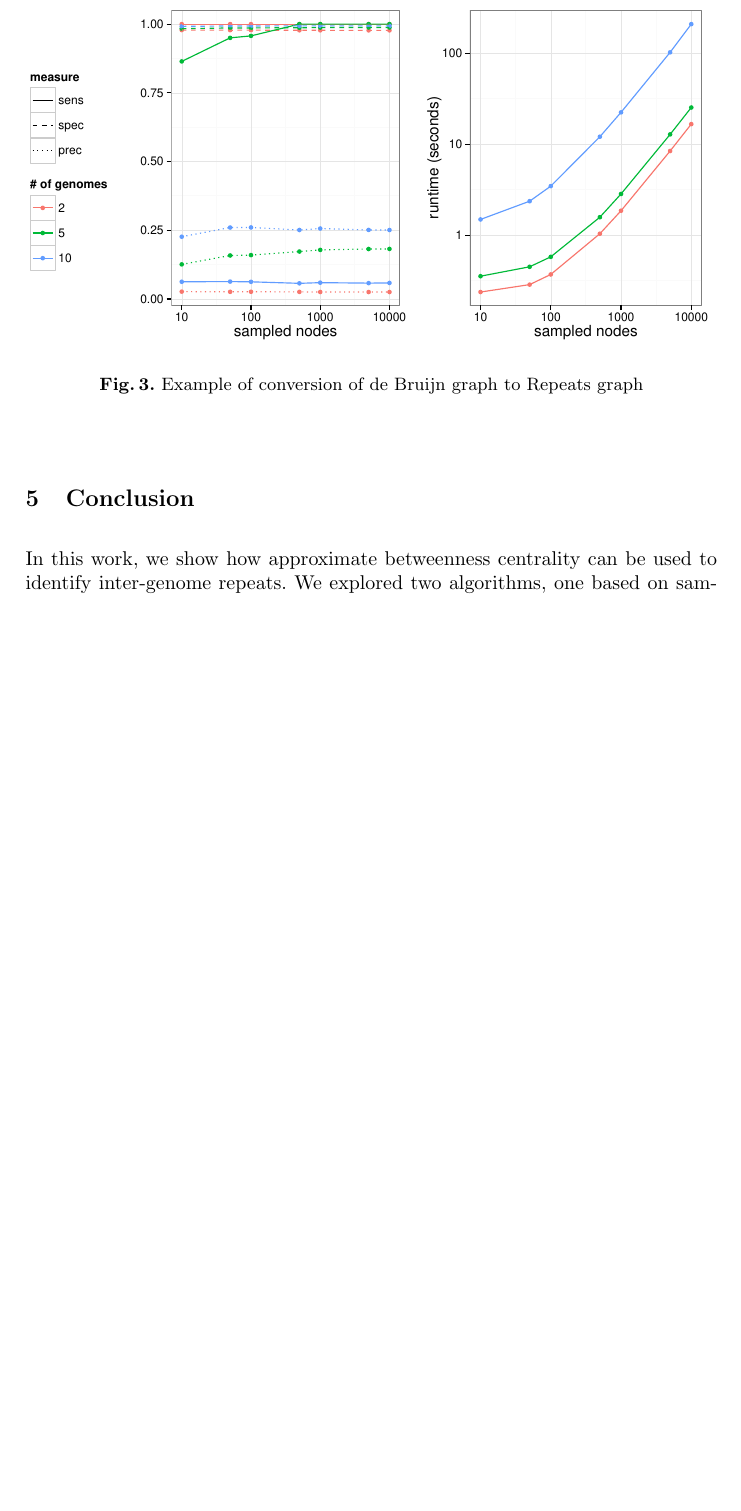
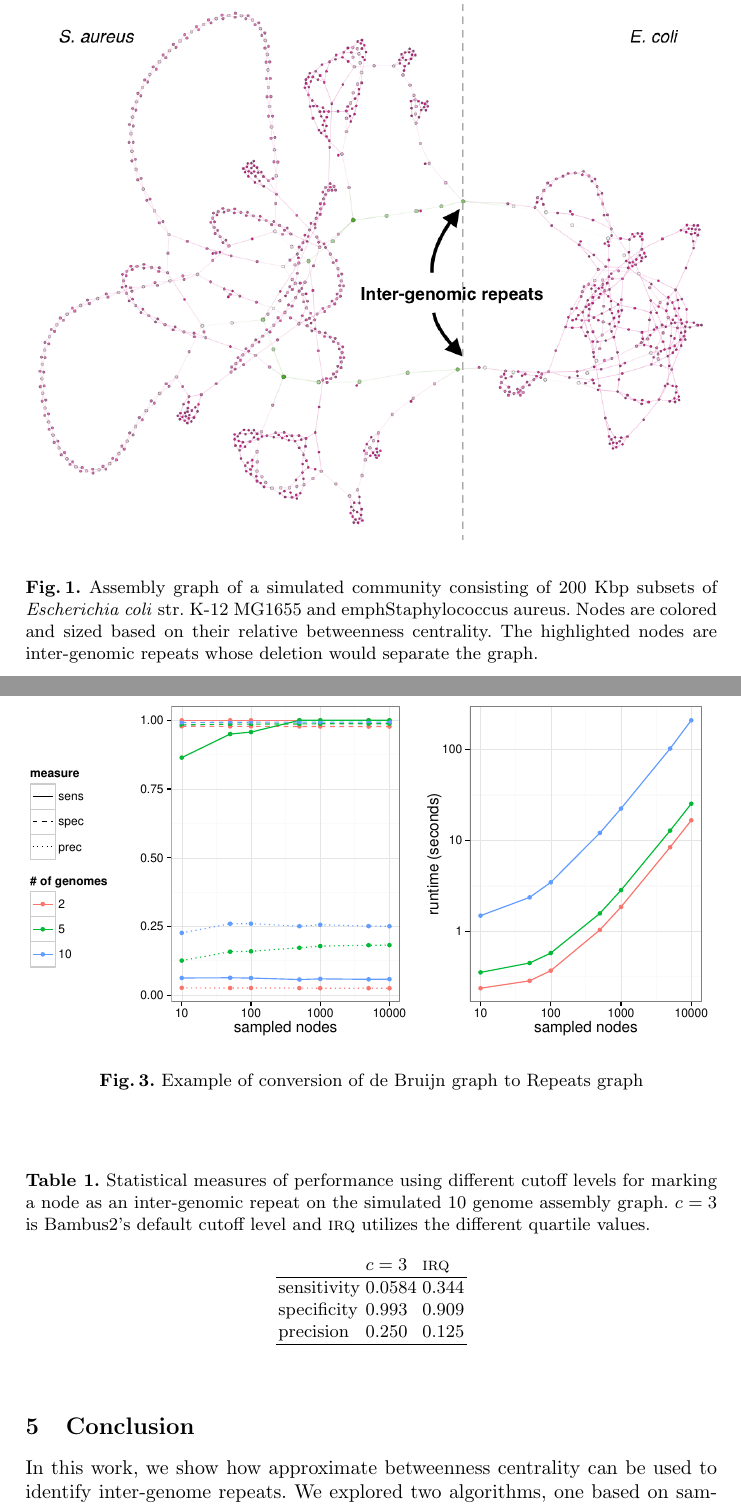
Before and after one commit to ghuryejay/wabi, a LaTeX thesis (manuscript/manuscript.tex): part of page 9 of 10 before the commit and two parts of pages 4 and 9 of 11 after it, the two joined at a grey line, cut at the place of the change, the shorter picture padded with empty space. Compiled offline with pdfLaTeX.

Commit message:
Added captions/table cutoff result.

```diff
--- a/manuscript/manuscript.tex
+++ b/manuscript/manuscript.tex
@@ -121,8 +121,8 @@ This algorithm is efficiently implemented using two techniques. First one is \te
 
 
 
-\begin{figure}[htbp]
+\begin{figure*}[htbp]
 \centering
-\includegraphics[width = \textwidth]{es_mix_200kb_k21.png}
-\caption{Example of conversion of de Bruijn graph to Repeats graph}
+\includegraphics[width=\textwidth]{es_mix_200kb_k21.png}
+\caption{Assembly graph of a simulated community consisting of 200 Kbp subsets of \textit{Escherichia coli} str. K-12 MG1655 and emph{Staphylococcus aureus}.  Nodes are colored and sized based on their relative betweenness centrality. The highlighted nodes are inter-genomic repeats whose deletion would separate the graph.}
 \label{fig:sampled_nodes}
@@ -234,6 +234,20 @@ Using these quantities, we can define sensitivity and specificity as follows:
 \label{fig:sampled_nodes}
 \end{figure}
 
+
+\begin{table}[h]
+\centering
+\caption[]{Statistical measures of performance using different cutoff levels for marking a node as an inter-genomic repeat on the simulated 10 genome assembly graph.  $c=3$ is Bambus2's default cutoff level and \textsc{irq} utilizes the different quartile values. }
+\begin{tabular}{lllll}
+ & $c=3$        & \textsc{irq}   \\
+\hline
+sensitivity & 0.0584 & 0.344 \\
+specificity & 0.993  & 0.909 \\
+precision   & 0.250  & 0.125 \\
+\hline
+\end{tabular}
+\end{table}
+
 \section{Conclusion}
 In this work, we show how approximate betweenness centrality can be used to identify inter-genome repeats. We explored two algorithms, one based on sampling shortest paths in a graph and other based on sampling nodes in a graph. Application of both these algorithms to repeat detection problem provided significantly accurate and fast results. We explore how various parameters such as number of sampled nodes and filtering criteria to mark a node as repeat affects the accuracy of repeat detection. We are planning to use these techniques for repeat detection in our future metagenomic assembler.
 \bibliography{manuscript}{}
```
Also changed, not shown: manuscript/manuscript.tex (2 more changed lines).
